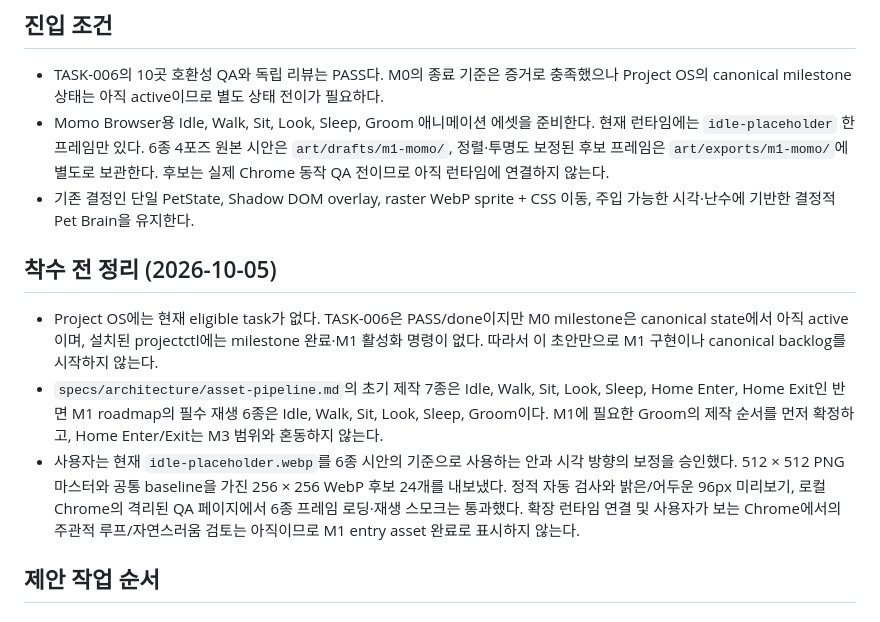
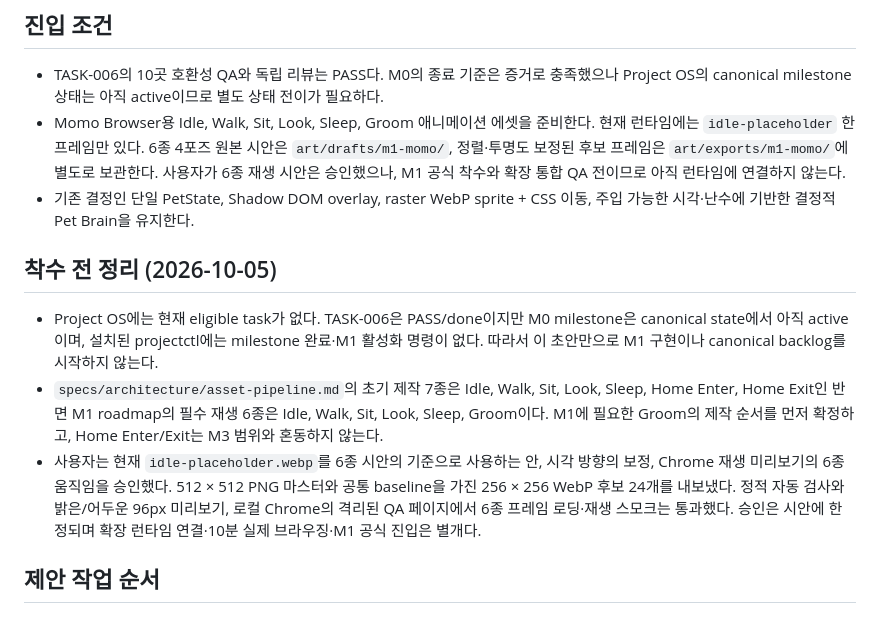
Before and after one commit to Seunghyun0606/tab-pets, a Markdown page: plans/M1-living-browser-pet.md, the part around the change. GitHub-like rendering.

Commit message:
docs: record approval of M1 Momo animation concepts

```diff
--- a/plans/M1-living-browser-pet.md
+++ b/plans/M1-living-browser-pet.md
@@ -5,14 +5,14 @@
 ## 진입 조건
 
 - TASK-006의 10곳 호환성 QA와 독립 리뷰는 PASS다. M0의 종료 기준은 증거로 충족했으나 Project OS의 canonical milestone 상태는 아직 active이므로 별도 상태 전이가 필요하다.
-- Momo Browser용 Idle, Walk, Sit, Look, Sleep, Groom 애니메이션 에셋을 준비한다. 현재 런타임에는 `idle-placeholder` 한 프레임만 있다. 6종 4포즈 원본 시안은 `art/drafts/m1-momo/`, 정렬·투명도 보정된 후보 프레임은 `art/exports/m1-momo/`에 별도로 보관한다. 후보는 실제 Chrome 동작 QA 전이므로 아직 런타임에 연결하지 않는다.
+- Momo Browser용 Idle, Walk, Sit, Look, Sleep, Groom 애니메이션 에셋을 준비한다. 현재 런타임에는 `idle-placeholder` 한 프레임만 있다. 6종 4포즈 원본 시안은 `art/drafts/m1-momo/`, 정렬·투명도 보정된 후보 프레임은 `art/exports/m1-momo/`에 별도로 보관한다. 사용자가 6종 재생 시안은 승인했으나, M1 공식 착수와 확장 통합 QA 전이므로 아직 런타임에 연결하지 않는다.
 - 기존 결정인 단일 PetState, Shadow DOM overlay, raster WebP sprite + CSS 이동, 주입 가능한 시각·난수에 기반한 결정적 Pet Brain을 유지한다.
 
 ## 착수 전 정리 (2026-10-05)
 
 - Project OS에는 현재 eligible task가 없다. TASK-006은 PASS/done이지만 M0 milestone은 canonical state에서 아직 active이며, 설치된 projectctl에는 milestone 완료·M1 활성화 명령이 없다. 따라서 이 초안만으로 M1 구현이나 canonical backlog를 시작하지 않는다.
 - `specs/architecture/asset-pipeline.md`의 초기 제작 7종은 Idle, Walk, Sit, Look, Sleep, Home Enter, Home Exit인 반면 M1 roadmap의 필수 재생 6종은 Idle, Walk, Sit, Look, Sleep, Groom이다. M1에 필요한 Groom의 제작 순서를 먼저 확정하고, Home Enter/Exit는 M3 범위와 혼동하지 않는다.
-- 사용자는 현재 `idle-placeholder.webp`를 6종 시안의 기준으로 사용하는 안과 시각 방향의 보정을 승인했다. 512 × 512 PNG 마스터와 공통 baseline을 가진 256 × 256 WebP 후보 24개를 내보냈다. 정적 자동 검사와 밝은/어두운 96px 미리보기, 로컬 Chrome의 격리된 QA 페이지에서 6종 프레임 로딩·재생 스모크는 통과했다. 확장 런타임 연결 및 사용자가 보는 Chrome에서의 주관적 루프/자연스러움 검토는 아직이므로 M1 entry asset 완료로 표시하지 않는다.
+- 사용자는 현재 `idle-placeholder.webp`를 6종 시안의 기준으로 사용하는 안, 시각 방향의 보정, Chrome 재생 미리보기의 6종 움직임을 승인했다. 512 × 512 PNG 마스터와 공통 baseline을 가진 256 × 256 WebP 후보 24개를 내보냈다. 정적 자동 검사와 밝은/어두운 96px 미리보기, 로컬 Chrome의 격리된 QA 페이지에서 6종 프레임 로딩·재생 스모크는 통과했다. 승인은 시안에 한정되며 확장 런타임 연결·10분 실제 브라우징·M1 공식 진입은 별개다.
 
 ## 제안 작업 순서
 
```
Also changed, not shown: 1 other file.
